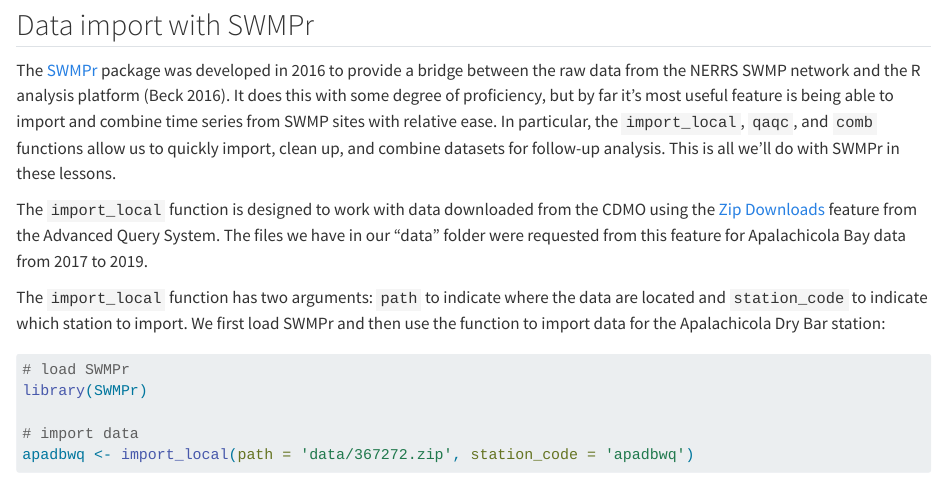
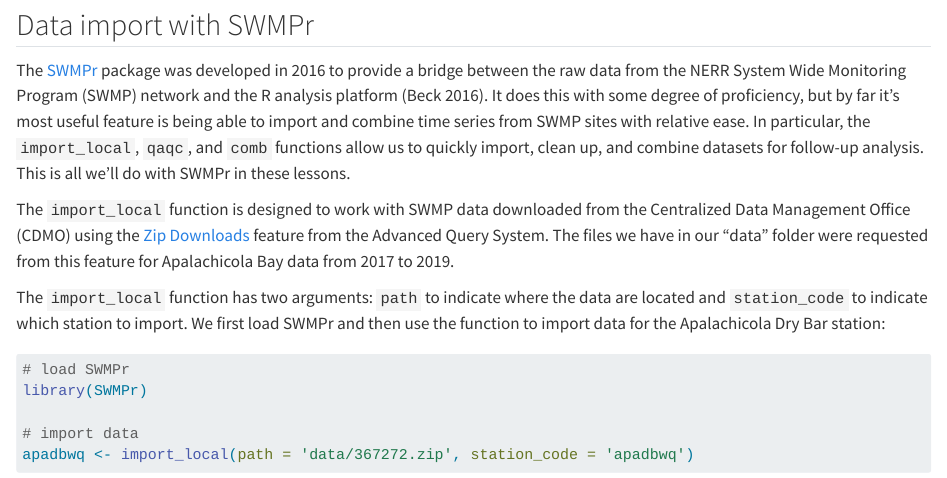
Before and after one commit to fawda123/ebase-training, a Quarto document (02_dataprep.qmd): the page in a window 1100 px wide, from 1250 px down. Rendered offline with R 4.5, knitr and Pandoc in place of Quarto, with nearby package versions; some code elsewhere in the file could not run offline; long lines of code are wrapped.

Commit message:
JA edits

```diff
--- a/02_dataprep.qmd
+++ b/02_dataprep.qmd
@@ -53,9 +53,9 @@
 
 ## Data import with SWMPr
 
-The [SWMPr]() package was developed in 2016 to provide a bridge between the raw data from the NERRS SWMP network and the R analysis platform [@Beck2016]. It does this with some degree of proficiency, but by far it's most useful feature is being able to import and combine time series from SWMP sites with relative ease.  In particular, the `import_local`, `qaqc`, and `comb` functions allow us to quickly import, clean up, and combine datasets for follow-up analysis.  This is all we'll do with SWMPr in these lessons.
+The [SWMPr](https://cran.r-project.org/web/packages/SWMPr/index.html) package was developed in 2016 to provide a bridge between the raw data from the NERR System Wide Monitoring Program (SWMP) network and the R analysis platform [@Beck2016]. It does this with some degree of proficiency, but by far it's most useful feature is being able to import and combine time series from SWMP sites with relative ease.  In particular, the `import_local`, `qaqc`, and `comb` functions allow us to quickly import, clean up, and combine datasets for follow-up analysis.  This is all we'll do with SWMPr in these lessons.
 
-The `import_local` function is designed to work with data downloaded from the CDMO using the [Zip Downloads](http://cdmo.baruch.sc.edu/aqs/zips.cfm) feature from the Advanced Query System.  The files we have in our "data" folder were requested from this feature for Apalachicola Bay data from 2017 to 2019.
+The `import_local` function is designed to work with SWMP data downloaded from the Centralized Data Management Office (CDMO) using the [Zip Downloads](http://cdmo.baruch.sc.edu/aqs/zips.cfm) feature from the Advanced Query System.  The files we have in our "data" folder were requested from this feature for Apalachicola Bay data from 2017 to 2019.
 
 The `import_local` function has two arguments: `path` to indicate where the data are located and `station_code` to indicate which station to import.  We first load SWMPr and then use the function to import data for the Apalachicola Dry Bar station:
 
```
Also changed, not shown: 01_intro.qmd (+1 -1 lines).
